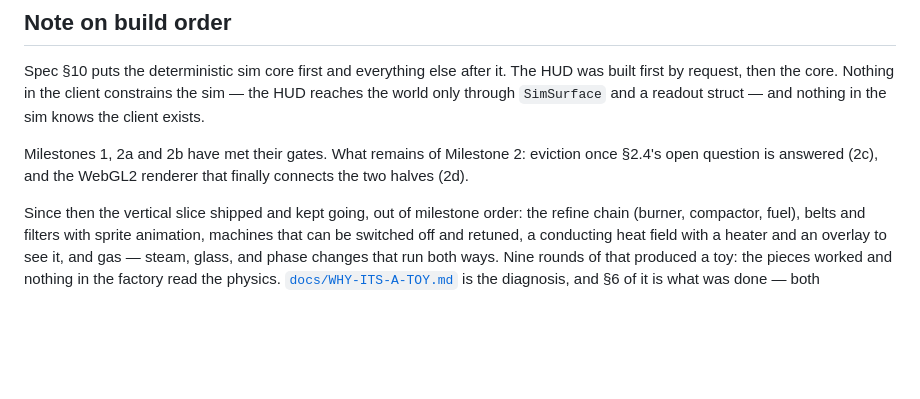
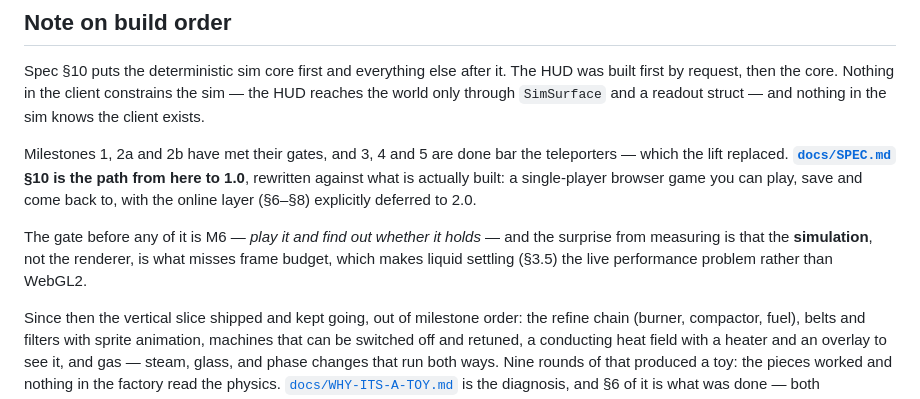
Before and after one commit to Dusky/spearmint, a Markdown page: README.md, the part around the change. GitHub-like rendering; blank space fills up the shorter version.

```diff
--- a/README.md
+++ b/README.md
@@ -316,9 +316,16 @@ was built first by request, then the core. Nothing in the client constrains the
 the HUD reaches the world only through `SimSurface` and a readout struct — and nothing
 in the sim knows the client exists.
 
-Milestones 1, 2a and 2b have met their gates. What remains of Milestone 2: eviction once
-§2.4's open question is answered (2c), and the WebGL2 renderer that finally connects the
-two halves (2d).
+Milestones 1, 2a and 2b have met their gates, and 3, 4 and 5 are done bar the
+teleporters — which the lift replaced. **[`docs/SPEC.md`](docs/SPEC.md) §10 is the path
+from here to 1.0**, rewritten against what is actually built: a single-player browser
+game you can play, save and come back to, with the online layer (§6–§8) explicitly
+deferred to 2.0.
+
+The gate before any of it is M6 — *play it and find out whether it holds* — and the
+surprise from measuring is that the **simulation**, not the renderer, is what misses
+frame budget, which makes liquid settling (§3.5) the live performance problem rather than
+WebGL2.
 
 Since then the vertical slice shipped and kept going, out of milestone order: the refine
 chain (burner, compactor, fuel), belts and filters with sprite animation, machines that
```
Also changed, not shown: docs/SPEC.md (+131 -45 lines).
